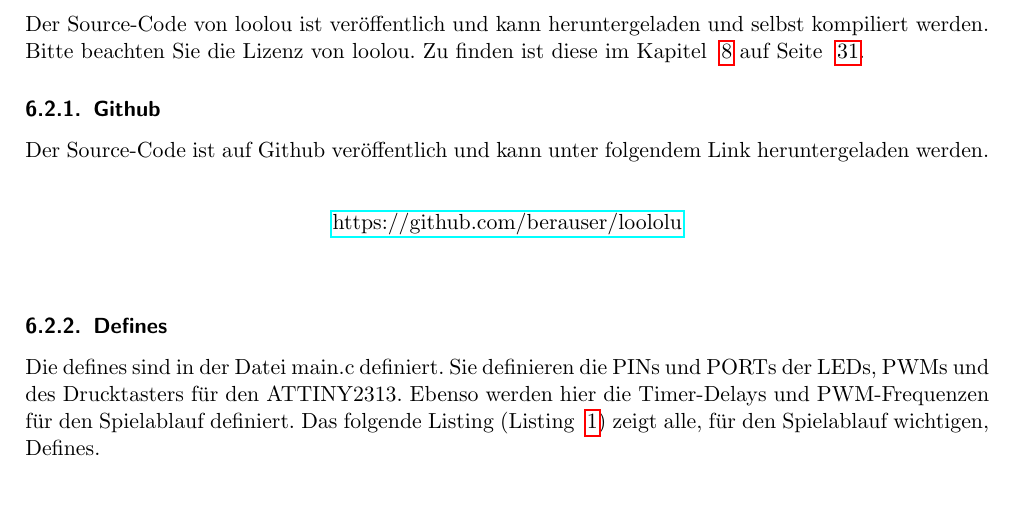
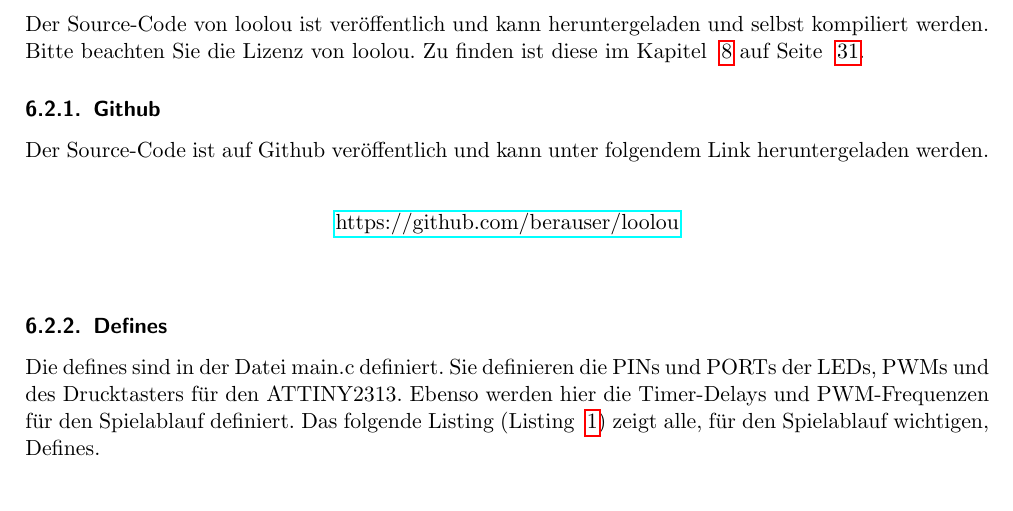
Before and after one commit to berauser/loololu, a LaTeX document (documenation/documentation.tex, which reads documenation/program.tex): part of page 21 of 39, cut so that both start at the same text. Compiled offline with pdfLaTeX.

Commit message:
update wrong link

```diff
--- a/documenation/program.tex
+++ b/documenation/program.tex
@@ -35,7 +35,7 @@ Bitte beachten Sie die Lizenz von loolou. Zu finden ist diese im Kapitel ~\ref{s
 \subsubsection{Github}\label{subsubsection:github}
 
 Der Source-Code ist auf Github ver"offentlich und kann unter folgendem Link heruntergeladen werden. \\
-\begin{center}\href{https://github.com/berauser/loololu}{https://github.com/berauser/loololu}\end{center}
+\begin{center}\href{https://github.com/berauser/loolou}{https://github.com/berauser/loolou}\end{center}
 \vspace{0.5cm}
 
 \subsubsection{Defines}
```
Also changed, not shown: documenation/documentation-small.pdf.
